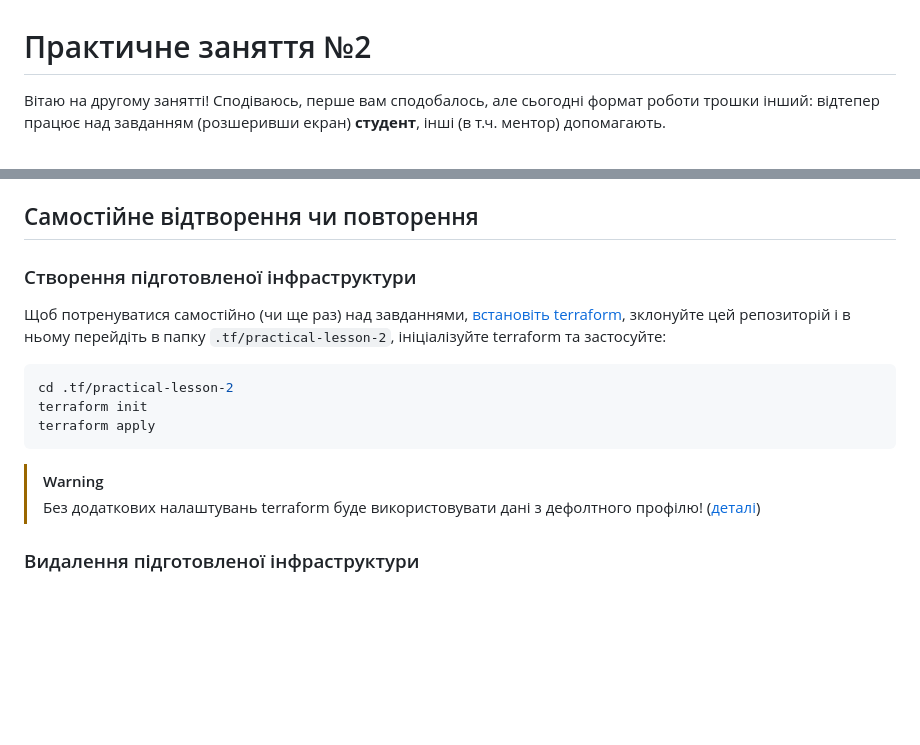
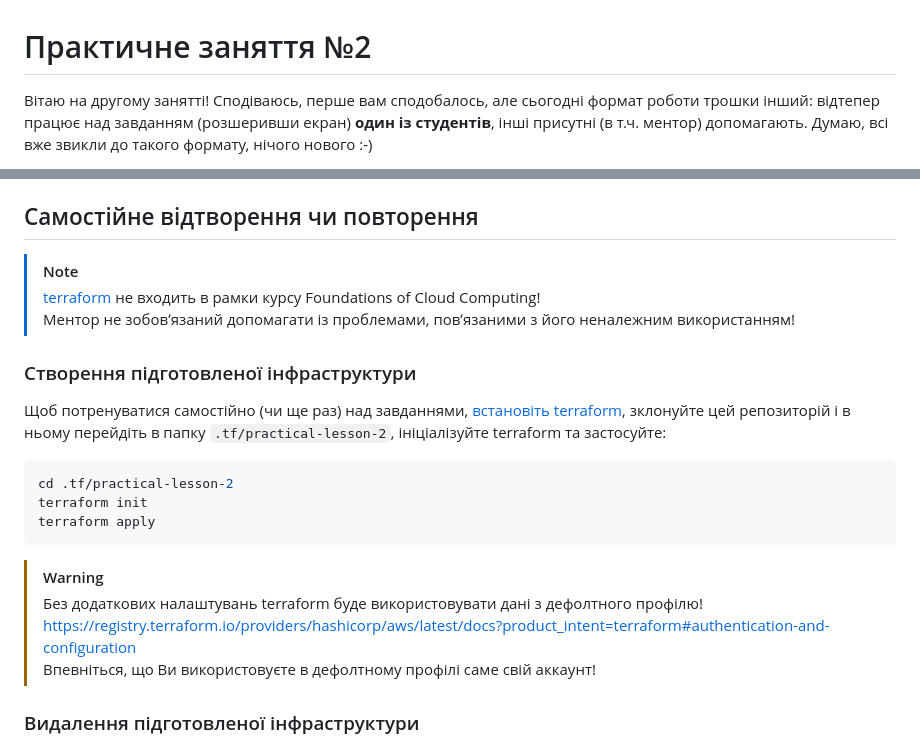
Before and after one commit to ReshetS/django-app, a Markdown page: .tf/practical-lesson-2/README.md, 2 parts joined by grey strips. Drawn GitHub-style; blank space fills up the shorter version.

Commit message:
Create template for 3-rd lesson, update 2-nd lesson

```diff
--- a/.tf/practical-lesson-2/README.md
+++ b/.tf/practical-lesson-2/README.md
@@ -1,4 +1,4 @@
 # Практичне заняття №2
 
-Вітаю на другому занятті! Сподіваюсь, перше вам сподобалось, але сьогодні формат роботи трошки інший: відтепер працює над завданням (розшеривши екран) **студент**, інші (в т.ч. ментор) допомагають.
+Вітаю на другому занятті! Сподіваюсь, перше вам сподобалось, але сьогодні формат роботи трошки інший: відтепер працює над завданням (розшеривши екран) **один із студентів**, інші присутні (в т.ч. ментор) допомагають. Думаю, всі вже звикли до такого формату, нічого нового :-)
 
@@ -37,6 +37,10 @@ VPC та EC2-інстанси ми вже створювали на минуло
 
 ## Самостійне відтворення чи повторення
 
+> [!NOTE]
+> [terraform](https://www.terraform.io/) не входить в рамки курсу Foundations of Cloud Computing!
+> Ментор не зобовʼязаний допомагати із проблемами, повʼязаними з його неналежним використанням!
+
 ### Створення підготовленої інфраструктури
 
 Щоб потренуватися самостійно (чи ще раз) над завданнями, [встановіть terraform](https://developer.hashicorp.com/terraform/install), зклонуйте цей репозиторій і в ньому перейдіть в папку `.tf/practical-lesson-2`, ініціалізуйте terraform та застосуйте:
@@ -49,7 +53,8 @@ terraform apply
 
 > [!WARNING]
 > Без додаткових налаштувань terraform буде використовувати дані з дефолтного профілю!
-> ([деталі](https://registry.terraform.io/providers/hashicorp/aws/latest/docs?product_intent=terraform#authentication-and-configuration))
+> https://registry.terraform.io/providers/hashicorp/aws/latest/docs?product_intent=terraform#authentication-and-configuration
+> Впевніться, що Ви використовуєте в дефолтному профілі саме свій аккаунт!
 
 ### Видалення підготовленої інфраструктури
 
```
Also changed, not shown: other parts of .tf/practical-lesson-2/README.md (+1 -1 lines), .tf/practical-lesson-3/README.md (added, +49 -0 lines).
